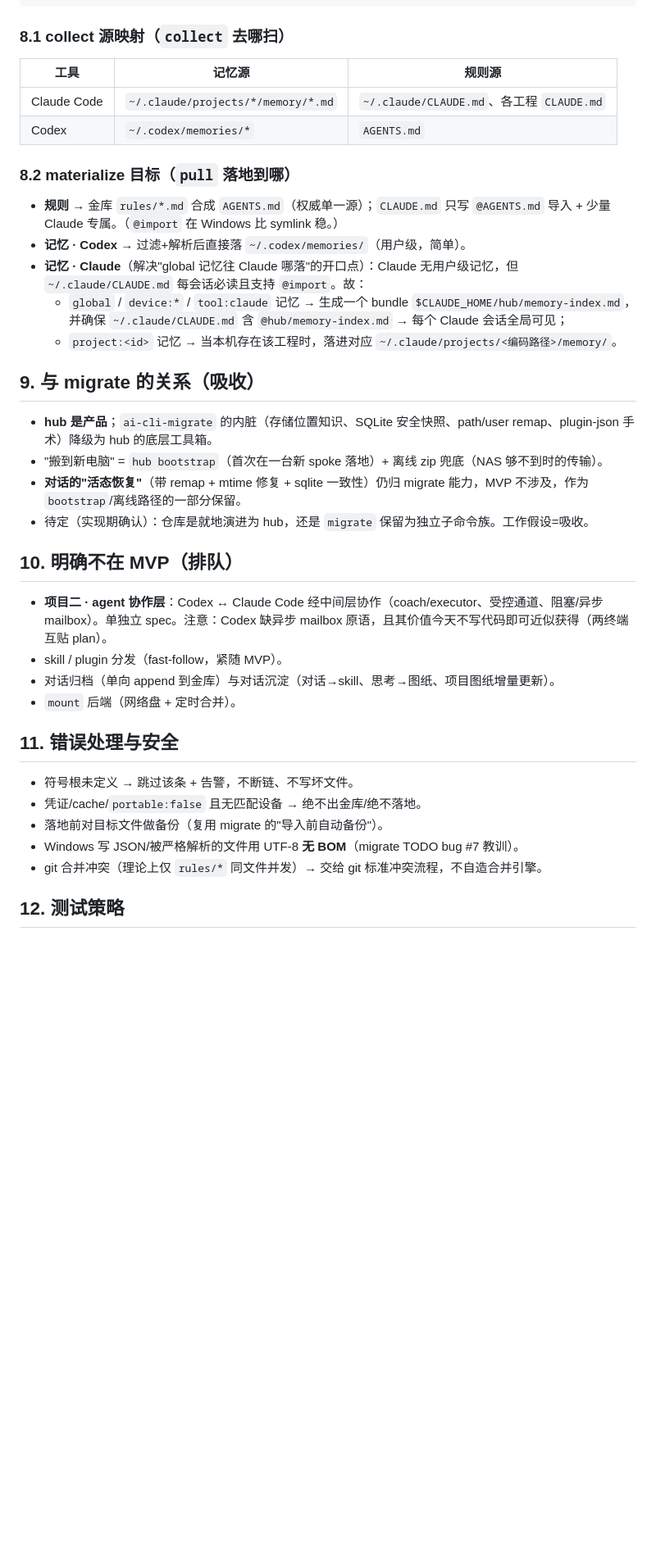
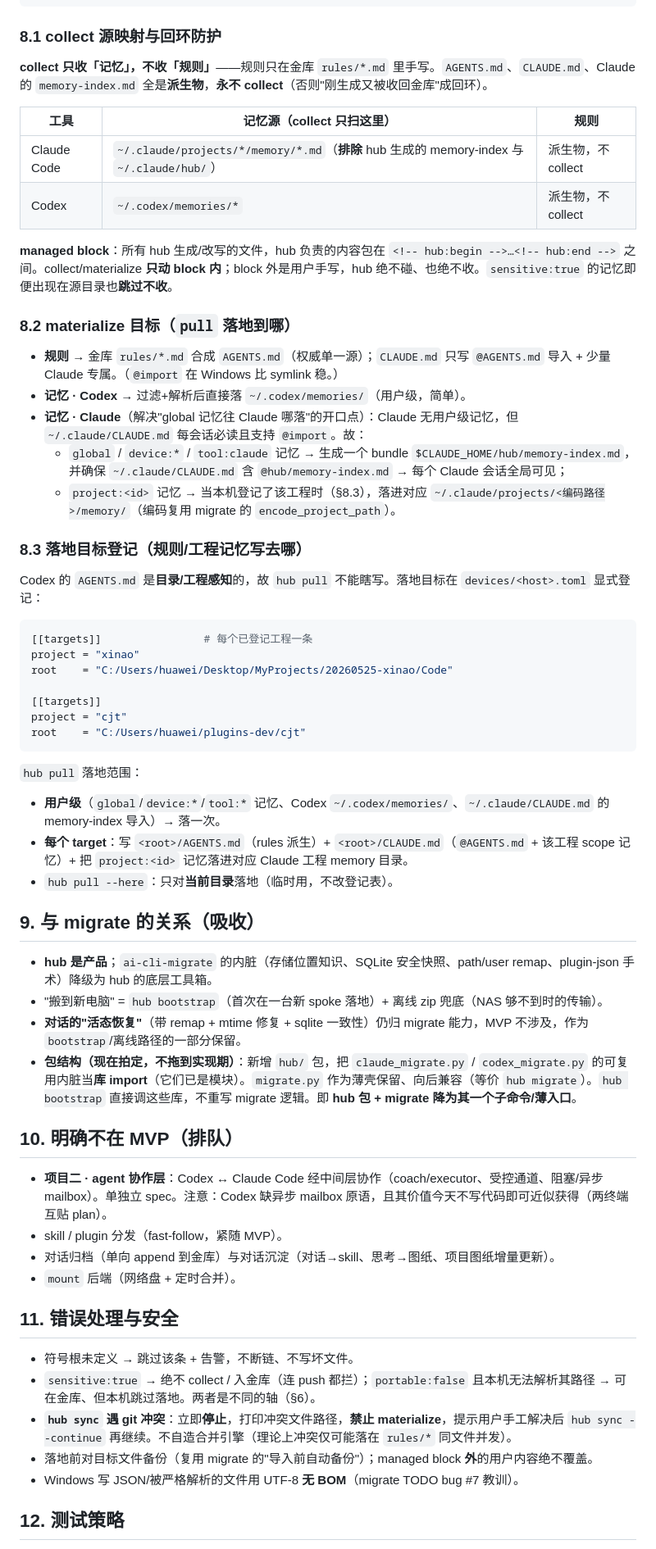
Before and after one commit to patrick1099/treasury, a Markdown page: docs/specs/2026-07-09-shared-data-layer-mvp-design.md, the part around one of its changes. Shown at 82% size. Rendered like a GitHub page; blank space fills up the shorter version.

````diff
--- a/docs/specs/2026-07-09-shared-data-layer-mvp-design.md
+++ b/docs/specs/2026-07-09-shared-data-layer-mvp-design.md
@@ -134,12 +147,16 @@ hub status    本机 vs 金库差异、将落地什么
 hub bootstrap 新机首次落地（被吸收的"迁移"场景，见 §9）
 ```
 
-### 8.1 collect 源映射（`collect` 去哪扫）
+### 8.1 collect 源映射与回环防护
 
-| 工具 | 记忆源 | 规则源 |
-|------|--------|--------|
-| Claude Code | `~/.claude/projects/*/memory/*.md` | `~/.claude/CLAUDE.md`、各工程 `CLAUDE.md` |
-| Codex | `~/.codex/memories/*` | `AGENTS.md` |
+**collect 只收「记忆」，不收「规则」**——规则只在金库 `rules/*.md` 里手写。`AGENTS.md`、`CLAUDE.md`、Claude 的 `memory-index.md` 全是**派生物**，**永不 collect**（否则"刚生成又被收回金库"成回环）。
+
+| 工具 | 记忆源（collect 只扫这里） | 规则 |
+|------|-----------------------------|------|
+| Claude Code | `~/.claude/projects/*/memory/*.md`（**排除** hub 生成的 memory-index 与 `~/.claude/hub/`）| 派生物，不 collect |
+| Codex | `~/.codex/memories/*` | 派生物，不 collect |
+
+**managed block**：所有 hub 生成/改写的文件，hub 负责的内容包在 `<!-- hub:begin -->…<!-- hub:end -->` 之间。collect/materialize **只动 block 内**；block 外是用户手写，hub 绝不碰、也绝不收。`sensitive:true` 的记忆即便出现在源目录也**跳过不收**。
 
 ### 8.2 materialize 目标（`pull` 落地到哪）
 
@@ -147,14 +164,33 @@ hub bootstrap 新机首次落地（被吸收的"迁移"场景，见 §9）
 - **记忆 · Codex** → 过滤+解析后直接落 `~/.codex/memories/`（用户级，简单）。
 - **记忆 · Claude**（解决"global 记忆往 Claude 哪落"的开口点）：Claude 无用户级记忆，但 `~/.claude/CLAUDE.md` 每会话必读且支持 `@import`。故：
   - `global` / `device:*` / `tool:claude` 记忆 → 生成一个 bundle `$CLAUDE_HOME/hub/memory-index.md`，并确保 `~/.claude/CLAUDE.md` 含 `@hub/memory-index.md` → 每个 Claude 会话全局可见；
-  - `project:<id>` 记忆 → 当本机存在该工程时，落进对应 `~/.claude/projects/<编码路径>/memory/`。
+  - `project:<id>` 记忆 → 当本机登记了该工程时（§8.3），落进对应 `~/.claude/projects/<编码路径>/memory/`（编码复用 migrate 的 `encode_project_path`）。
+
+### 8.3 落地目标登记（规则/工程记忆写去哪）
+
+Codex 的 `AGENTS.md` 是**目录/工程感知**的，故 `hub pull` 不能瞎写。落地目标在 `devices/<host>.toml` 显式登记：
+
+```toml
+[[targets]]                # 每个已登记工程一条
+project = "xinao"
+root    = "C:/Users/huawei/Desktop/MyProjects/20260525-xinao/Code"
+
+[[targets]]
+project = "cjt"
+root    = "C:/Users/huawei/plugins-dev/cjt"
+```
+
+`hub pull` 落地范围：
+- **用户级**（`global`/`device:*`/`tool:*` 记忆、Codex `~/.codex/memories/`、`~/.claude/CLAUDE.md` 的 memory-index 导入）→ 落一次。
+- **每个 target**：写 `<root>/AGENTS.md`（rules 派生）+ `<root>/CLAUDE.md`（`@AGENTS.md` + 该工程 scope 记忆）+ 把 `project:<id>` 记忆落进对应 Claude 工程 memory 目录。
+- `hub pull --here`：只对**当前目录**落地（临时用，不改登记表）。
 
 ## 9. 与 migrate 的关系（吸收）
 
 - **hub 是产品**；`ai-cli-migrate` 的内脏（存储位置知识、SQLite 安全快照、path/user remap、plugin-json 手术）降级为 hub 的底层工具箱。
 - "搬到新电脑" = `hub bootstrap`（首次在一台新 spoke 落地）+ 离线 zip 兜底（NAS 够不到时的传输）。
 - **对话的"活态恢复"**（带 remap + mtime 修复 + sqlite 一致性）仍归 migrate 能力，MVP 不涉及，作为 `bootstrap`/离线路径的一部分保留。
-- 待定（实现期确认）：仓库是就地演进为 hub，还是 `migrate` 保留为独立子命令族。工作假设=吸收。
+- **包结构（现在拍定，不拖到实现期）**：新增 `hub/` 包，把 `claude_migrate.py` / `codex_migrate.py` 的可复用内脏当**库 import**（它们已是模块）。`migrate.py` 作为薄壳保留、向后兼容（等价 `hub migrate`）。`hub bootstrap` 直接调这些库，不重写 migrate 逻辑。即 **hub 包 + migrate 降为其一个子命令/薄入口**。
 
 ## 10. 明确不在 MVP（排队）
 
@@ -166,10 +202,10 @@ hub bootstrap 新机首次落地（被吸收的"迁移"场景，见 §9）
 ## 11. 错误处理与安全
 
 - 符号根未定义 → 跳过该条 + 告警，不断链、不写坏文件。
-- 凭证/cache/`portable:false` 且无匹配设备 → 绝不出金库/绝不落地。
-- 落地前对目标文件做备份（复用 migrate 的"导入前自动备份"）。
+- `sensitive:true` → 绝不 collect / 入金库（连 push 都拦）；`portable:false` 且本机无法解析其路径 → 可在金库、但本机跳过落地。两者是不同的轴（§6）。
+- **`hub sync` 遇 git 冲突**：立即**停止**，打印冲突文件路径，**禁止 materialize**，提示用户手工解决后 `hub sync --continue` 再继续。不自造合并引擎（理论上冲突仅可能落在 `rules/*` 同文件并发）。
+- 落地前对目标文件备份（复用 migrate 的"导入前自动备份"）；managed block **外**的用户内容绝不覆盖。
 - Windows 写 JSON/被严格解析的文件用 UTF-8 **无 BOM**（migrate TODO bug #7 教训）。
-- git 合并冲突（理论上仅 `rules/*` 同文件并发）→ 交给 git 标准冲突流程，不自造合并引擎。
 
 ## 12. 测试策略
 
````
Also changed, not shown: other parts of docs/specs/2026-07-09-shared-data-layer-mvp-design.md (+24 -6 lines).
